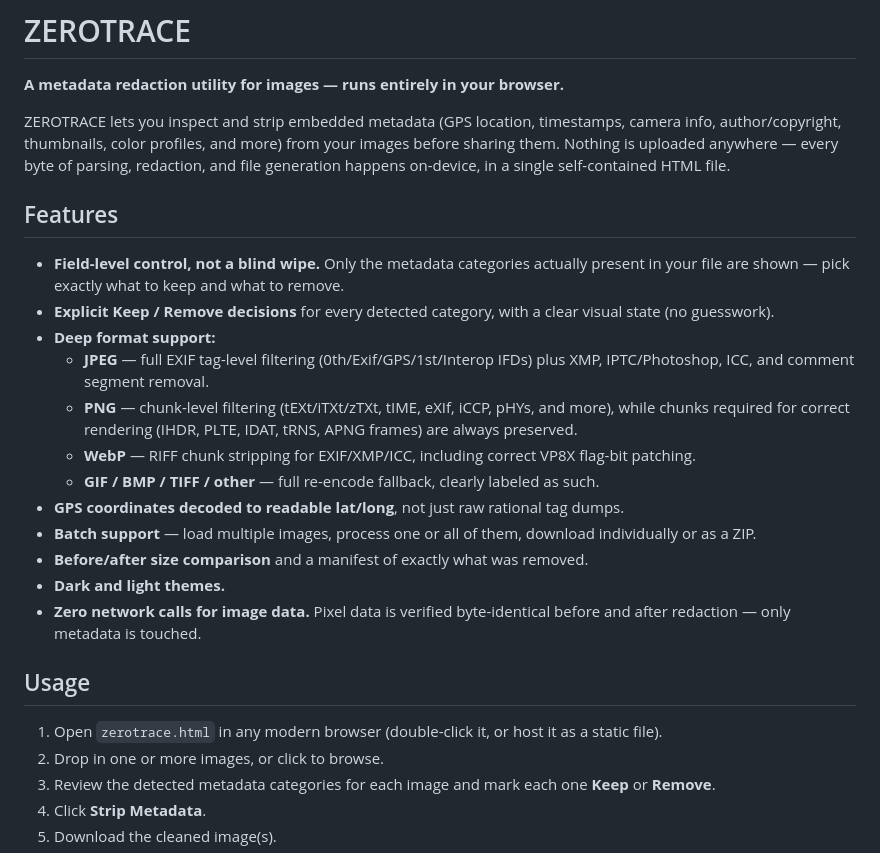
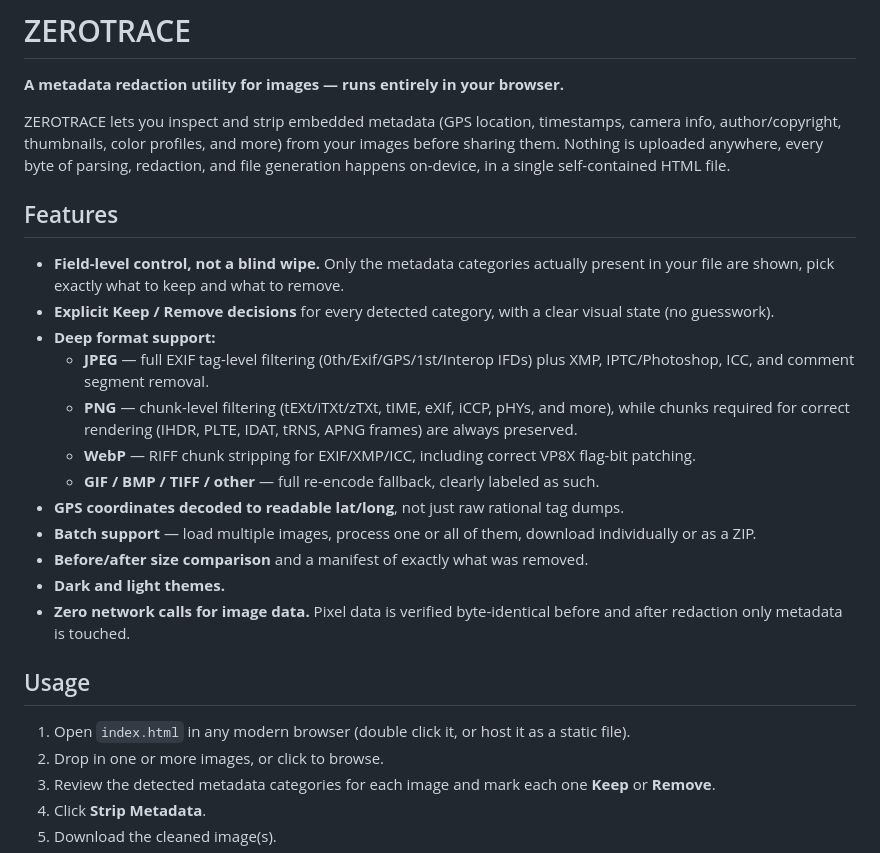
Before and after one commit to gaganverma14/ZeroTrace, a Markdown page: README.md, the part around one of its changes. GitHub-like rendering.

Commit message:
Improve README clarity and formatting
Fixed punctuation and formatting issues in the README.

```diff
--- a/README.md
+++ b/README.md
@@ -2,11 +2,11 @@
 
 **A metadata redaction utility for images — runs entirely in your browser.**
 
-ZEROTRACE lets you inspect and strip embedded metadata (GPS location, timestamps, camera info, author/copyright, thumbnails, color profiles, and more) from your images before sharing them. Nothing is uploaded anywhere — every byte of parsing, redaction, and file generation happens on-device, in a single self-contained HTML file.
+ZEROTRACE lets you inspect and strip embedded metadata (GPS location, timestamps, camera info, author/copyright, thumbnails, color profiles, and more) from your images before sharing them. Nothing is uploaded anywhere, every byte of parsing, redaction, and file generation happens on-device, in a single self-contained HTML file.
 
 ## Features
 
-- **Field-level control, not a blind wipe.** Only the metadata categories actually present in your file are shown — pick exactly what to keep and what to remove.
+- **Field-level control, not a blind wipe.** Only the metadata categories actually present in your file are shown, pick exactly what to keep and what to remove.
 - **Explicit Keep / Remove decisions** for every detected category, with a clear visual state (no guesswork).
 - **Deep format support:**
   - **JPEG** — full EXIF tag-level filtering (0th/Exif/GPS/1st/Interop IFDs) plus XMP, IPTC/Photoshop, ICC, and comment segment removal.
@@ -17,11 +17,11 @@ ZEROTRACE lets you inspect and strip embedded metadata (GPS location, timestamps
 - **Batch support** — load multiple images, process one or all of them, download individually or as a ZIP.
 - **Before/after size comparison** and a manifest of exactly what was removed.
 - **Dark and light themes.**
-- **Zero network calls for image data.** Pixel data is verified byte-identical before and after redaction — only metadata is touched.
+- **Zero network calls for image data.** Pixel data is verified byte-identical before and after redaction only metadata is touched.
 
 ## Usage
 
-1. Open `zerotrace.html` in any modern browser (double-click it, or host it as a static file).
+1. Open `index.html` in any modern browser (double click it, or host it as a static file).
 2. Drop in one or more images, or click to browse.
 3. Review the detected metadata categories for each image and mark each one **Keep** or **Remove**.
 4. Click **Strip Metadata**.
```
Also changed, not shown: other parts of README.md (+1 -1 lines).
